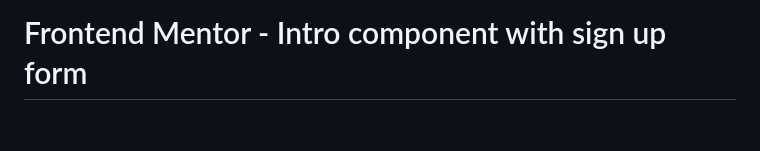
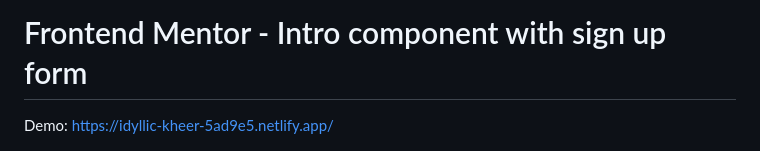
Before and after one commit to 202303-PRM-TR-FEW/signup-form-challenge-sesamemaki, a Markdown page: README.md, the part around the change. Drawn GitHub-style; blank space fills up the shorter version.

Commit message:
Added demo link

```diff
--- a/README.md
+++ b/README.md
@@ -1,4 +1,6 @@
 # Frontend Mentor - Intro component with sign up form
+
+Demo: https://idyllic-kheer-5ad9e5.netlify.app/
 
 ![Design preview for the Intro component with sign up form coding challenge](./design/desktop-preview.jpg)
 
```
